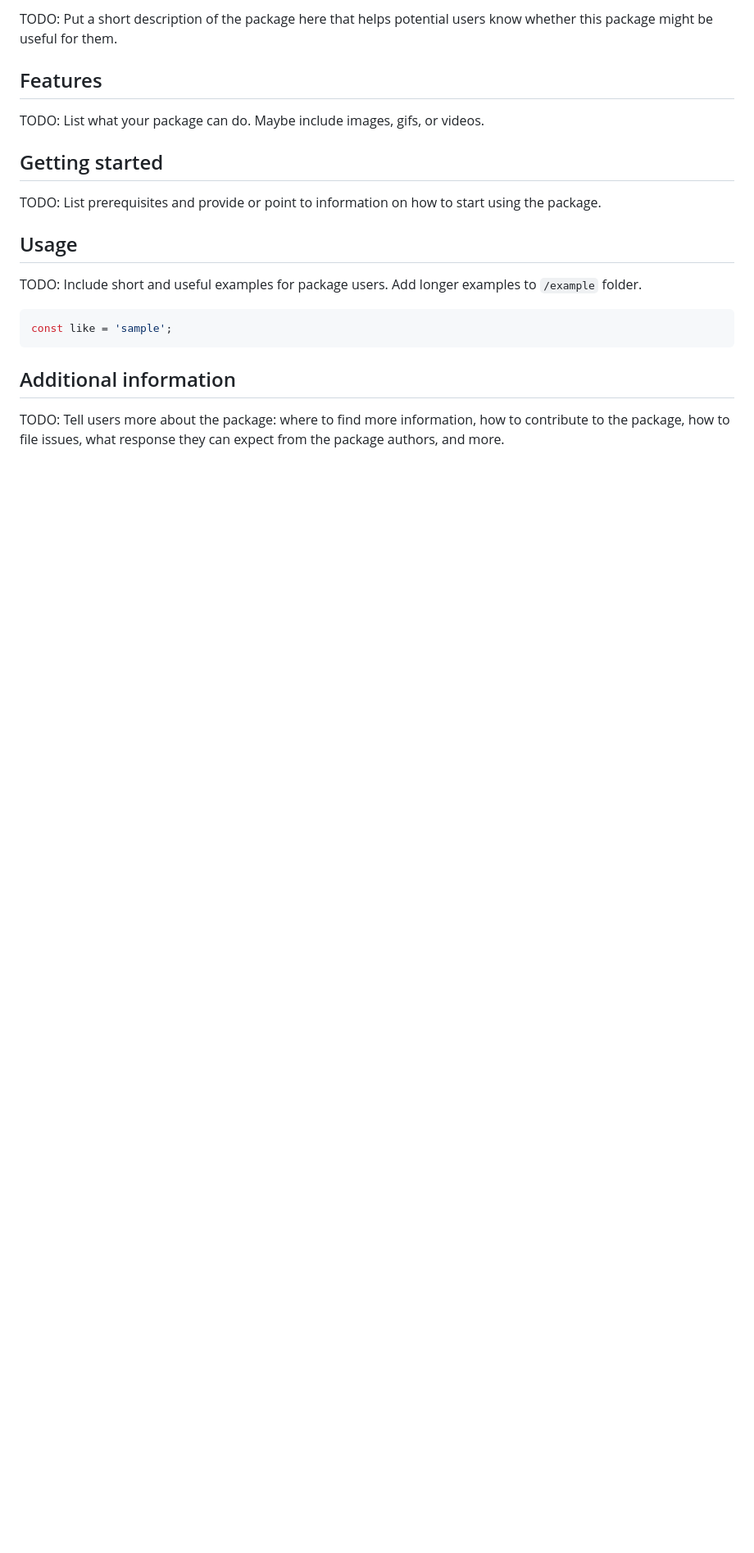
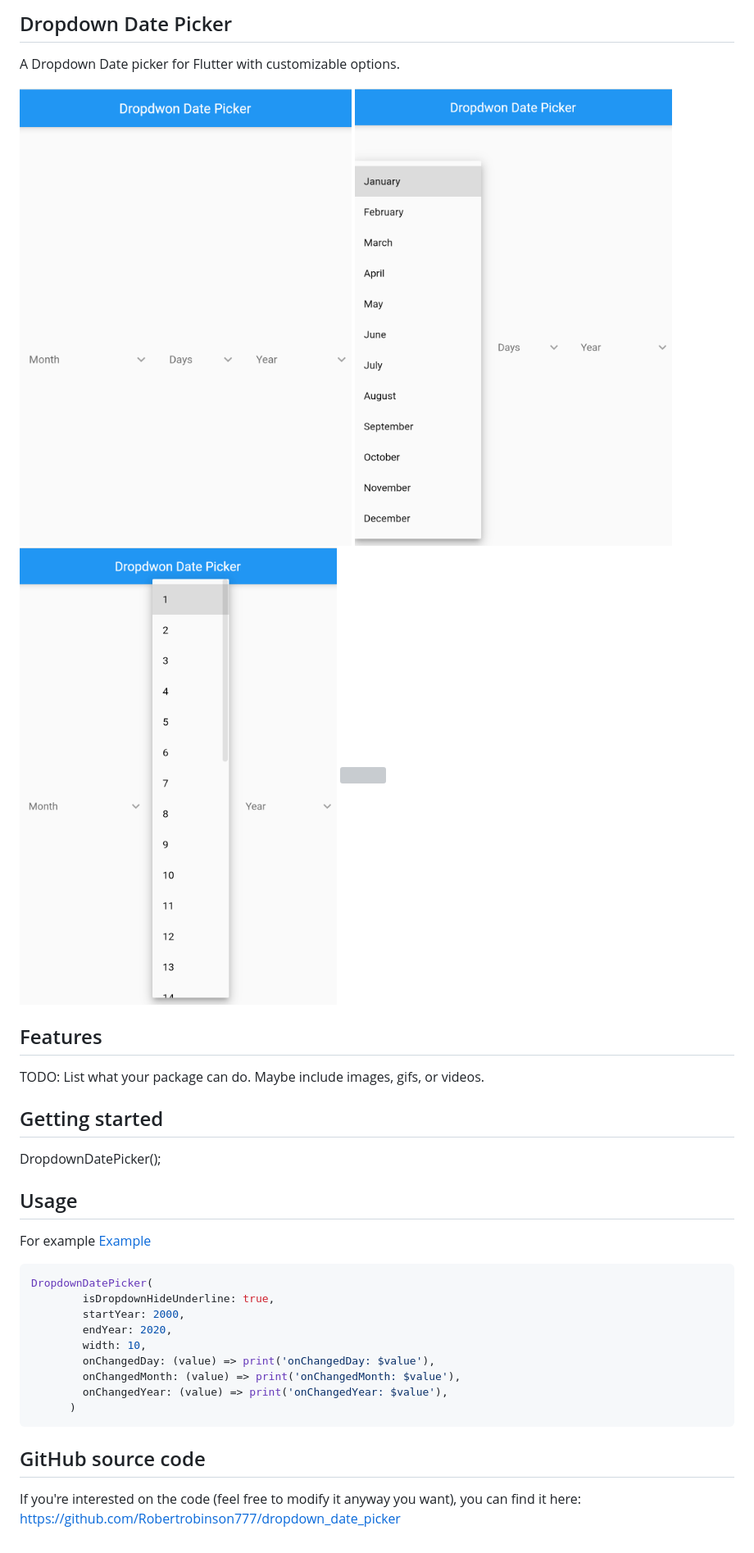
Before and after one commit to Robertrobinson777/dropdown_date_picker, a Markdown page: README.md, the part around the change. Shown at 82% size. Rendered like a GitHub page; pictures changed too: dateview.png (added), mainview.png (added), monthview.png (added); blank space fills up the shorter version; grey boxes are pictures that could not be loaded.

````diff
--- a/README.md
+++ b/README.md
@@ -11,8 +11,12 @@ and the Flutter guide for
 [developing packages and plugins](https://flutter.dev/developing-packages).
 -->
 
-TODO: Put a short description of the package here that helps potential users
-know whether this package might be useful for them.
+## Dropdown Date Picker
+
+A Dropdown Date picker for Flutter with customizable options.
+
+![](mainview.png) ![](monthview.png)
+![](dateview.png) ![](yeariew.png)
 
 ## Features
 
@@ -20,20 +24,24 @@ TODO: List what your package can do. Maybe include images, gifs, or videos.
 
 ## Getting started
 
-TODO: List prerequisites and provide or point to information on how to
-start using the package.
+DropdownDatePicker();
 
 ## Usage
 
-TODO: Include short and useful examples for package users. Add longer examples
-to `/example` folder.
+For example [Example](https://github.com/Robertrobinson777/dropdown_date_picker/tree/master/example)
 
 ```dart
-const like = 'sample';
+DropdownDatePicker(
+        isDropdownHideUnderline: true,
+        startYear: 2000,
+        endYear: 2020,
+        width: 10,
+        onChangedDay: (value) => print('onChangedDay: $value'),
+        onChangedMonth: (value) => print('onChangedMonth: $value'),
+        onChangedYear: (value) => print('onChangedYear: $value'),
+      )
 ```
 
-## Additional information
+## GitHub source code
 
-TODO: Tell users more about the package: where to find more information, how to
-contribute to the package, how to file issues, what response they can expect
-from the package authors, and more.
+If you're interested on the code (feel free to modify it anyway you want), you can find it here: [https://github.com/Robertrobinson777/dropdown_date_picker](https://github.com/Robertrobinson777/dropdown_date_picker)
````
Also changed, not shown: yearview.png (added), 2 other files.
